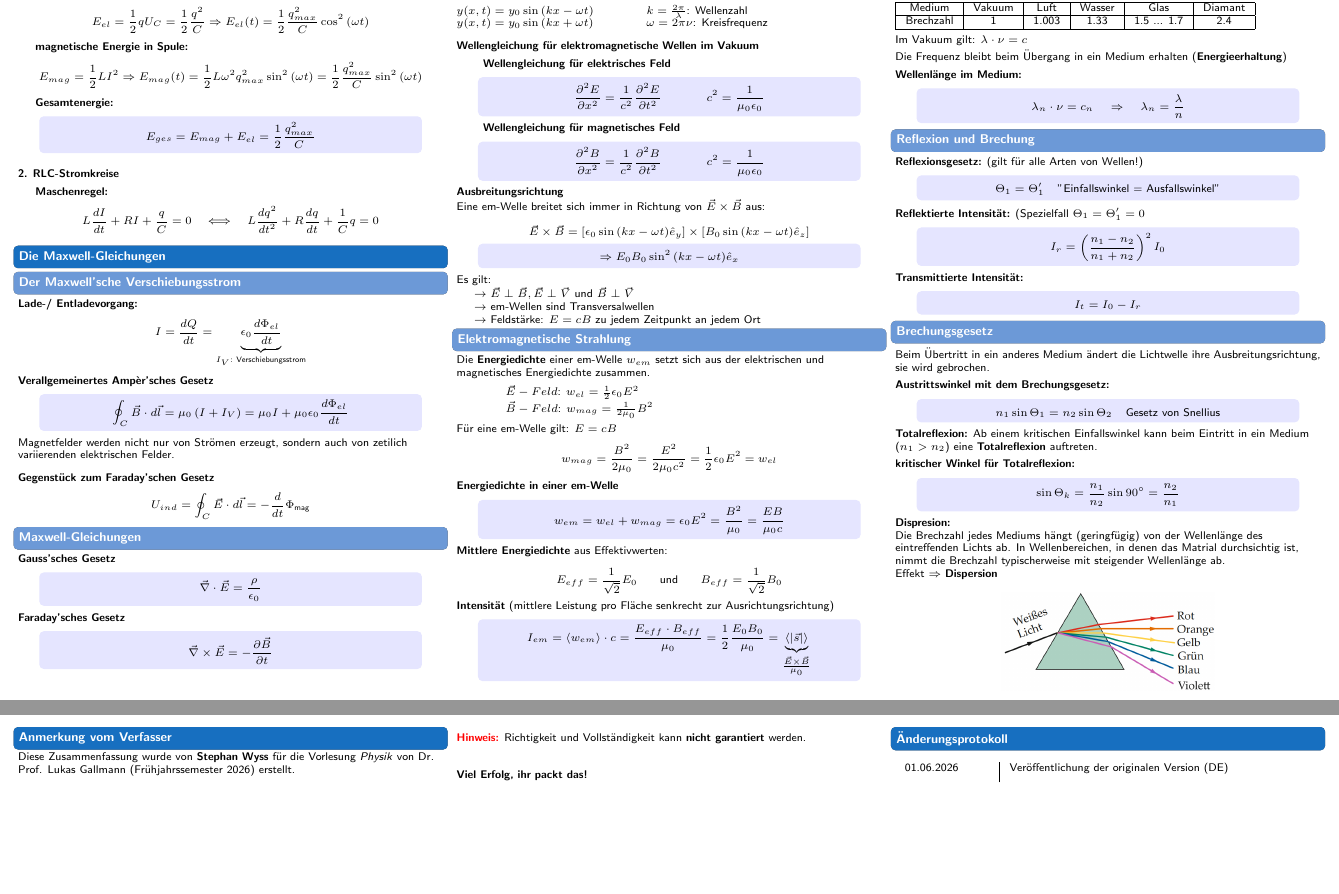
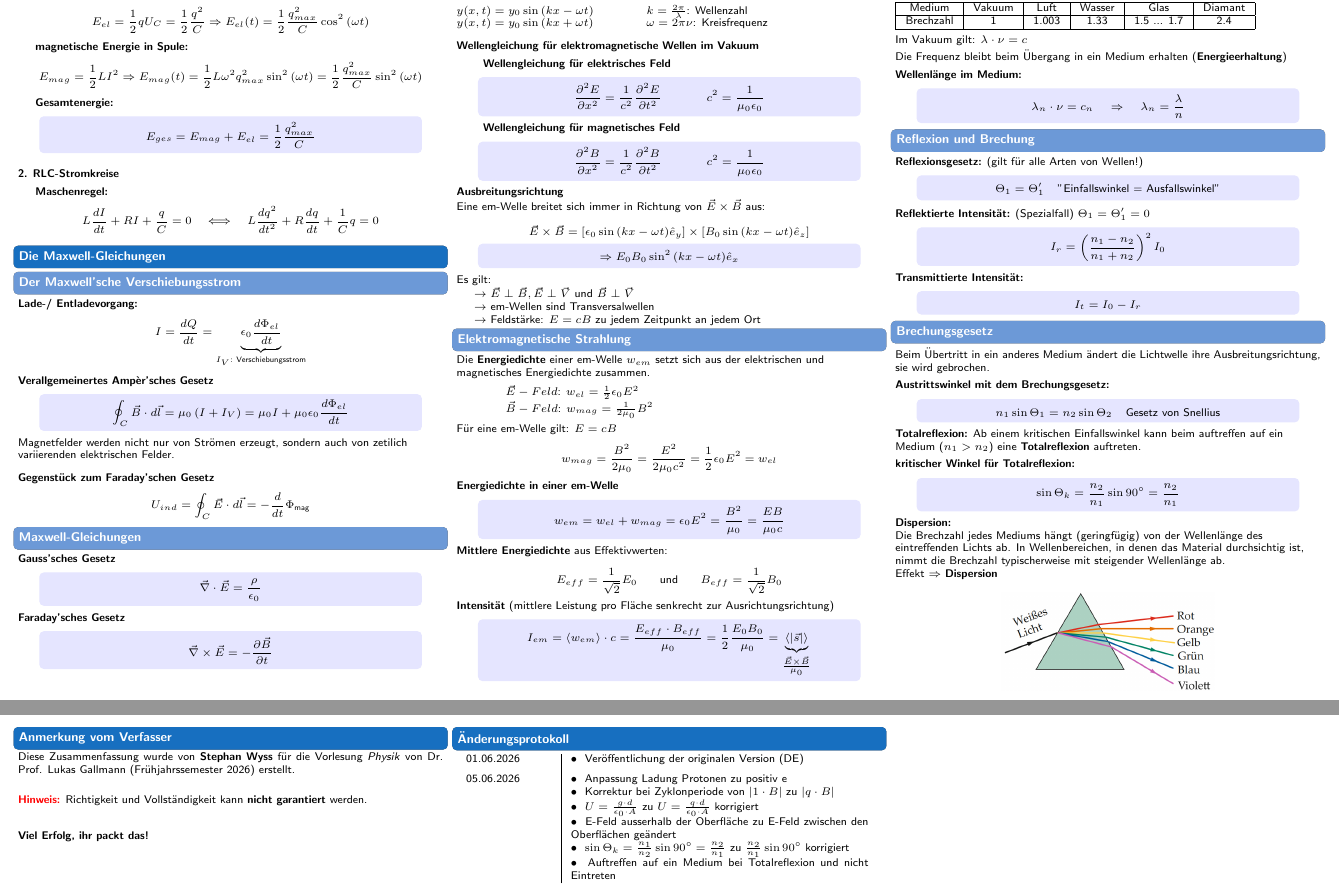
Before and after one commit to AimrayX/Physik_ZF, a LaTeX document (main.tex, which reads Anmerkung vom Verfasser.tex, Eigenschaften des Lichts.tex, Änderungsprotokoll.tex): two parts of pages 6 and 9 of 9, joined at a grey line, cut so that both start at the same text, the shorter picture padded with empty space. Compiled offline with pdfLaTeX.

Commit message:
fixed formating completely and fixed many litte errors

```diff
--- a/Anmerkung vom Verfasser.tex
+++ b/Anmerkung vom Verfasser.tex
@@ -1,12 +1,9 @@
 \section{Anmerkung vom Verfasser}
-\begin{flushleft}
 
-Diese Zusammenfassung wurde von \textbf{Stephan Wyss} für die Vorlesung \textit{Physik} von Dr. Prof. Lukas Gallmann (Frühjahrssemester 2026) erstellt. \\[3ex]
+Diese Zusammenfassung wurde von \textbf{Stephan Wyss} für die Vorlesung \textit{Physik} von Dr. Prof. Lukas Gallmann (Frühjahrssemester 2026) erstellt. \\[1ex]
 
-\textbf{\textcolor{red}{Hinweis:}} Richtigkeit und Vollständigkeit kann \textbf{nicht garantiert} werden. \\[5ex]
+\textbf{\textcolor{red}{Hinweis:}} Richtigkeit und Vollständigkeit kann \textbf{nicht garantiert} werden. \\[2ex]
 
 \textbf{Viel Erfolg, ihr packt das!}
 
-\columnbreak
-
-\end{flushleft}
+\vspace{3mm}
--- a/Eigenschaften des Lichts.tex
+++ b/Eigenschaften des Lichts.tex
@@ -45,7 +45,7 @@ Die Frequenz bleibt beim Übergang in ein Medium erhalten (\textbf{Energieerhalt
     \]
 \end{formulabox}
 
-\textbf{Reflektierte Intensität:} (Spezielfall $\Theta_1 = \Theta_1' = 0$
+\textbf{Reflektierte Intensität:} (Spezialfall) $\Theta_1 = \Theta_1' = 0$
 \begin{formulabox}
     \[
         I_r = \left( \frac{n_1 - n_2}{n_1 + n_2} \right)^2 I_0
@@ -69,17 +69,17 @@ Beim Übertritt in ein anderes Medium ändert die Lichtwelle ihre Ausbreitungsri
 \end{formulabox}
 
 \textbf{Totalreflexion:}
-Ab einem kritischen Einfallswinkel kann beim Eintritt in ein Medium ($n_1 > n_2$) eine \textbf{Totalreflexion} auftreten. \\[1ex]
+Ab einem kritischen Einfallswinkel kann beim auftreffen auf ein Medium ($n_1 > n_2$) eine \textbf{Totalreflexion} auftreten. \\[1ex]
 
 \textbf{kritischer Winkel für Totalreflexion:}
 \begin{formulabox}
     \[
-        \sin{\Theta_k} = \frac{n_1}{n_2}\sin{90^{\circ}} = \frac{n_2}{n_1}
+        \sin{\Theta_k} = \frac{n_2}{n_1}\sin{90^{\circ}} = \frac{n_2}{n_1}
     \]
 \end{formulabox}
 
-\textbf{Dispresion:} \\
-Die Brechzahl jedes Mediums hängt (geringfügig) von der Wellenlänge des eintreffenden Lichts ab. In Wellenbereichen, in denen das Matrial durchsichtig ist, nimmt die Brechzahl typischerweise mit steigender Wellenlänge ab. \\
+\textbf{Dispersion:} \\
+Die Brechzahl jedes Mediums hängt (geringfügig) von der Wellenlänge des eintreffenden Lichts ab. In Wellenbereichen, in denen das Material durchsichtig ist, nimmt die Brechzahl typischerweise mit steigender Wellenlänge ab. \\
 Effekt $\Rightarrow$ \textbf{Dispersion} \\[1ex]
 \begin{center}
     \includegraphics[width=0.50\linewidth]{Abbildungen Physik ZF/Dispersion.png}
--- a/Änderungsprotokoll.tex
+++ b/Änderungsprotokoll.tex
@@ -1,11 +1,12 @@
-\section{Änderungsprotokoll}
-\begin{flushleft}
-\vspace{2mm}
-
+\begin{minipage}{\columnwidth}
+	\section{Änderungsprotokoll}
 \begin{tabular}{p{0.2\linewidth} | p{0.7\linewidth}}
-     01.06.2026 &  Veröffentlichung der originalen Version (DE) \\[1.5ex]
-
+	01.06.2026 & \textbullet~ Veröffentlichung der originalen Version (DE) \\[1.5ex]
+	05.06.2026 & \textbullet~ Anpassung Ladung Protonen zu positiv e \newline
+	\textbullet~ Korrektur bei Zyklonperiode von $|1 \cdot B|$ zu $|q \cdot B|$ \newline
+	\textbullet~ $U = \frac{g \cdot d}{\epsilon_0 \cdot A}$ zu $U = \frac{q \cdot d}{\epsilon_0 \cdot A}$ korrigiert \newline
+	\textbullet~ E-Feld ausserhalb der Oberfläche zu E-Feld zwischen den Oberflächen geändert \newline
+	\textbullet~ $\sin{\Theta_k} = \frac{n_1}{n_2}\sin{90^{\circ}} = \frac{n_2}{n_1}$ zu $\frac{n_2}{n_1}\sin{90^{\circ}}$ korrigiert \newline
+	\textbullet~ Auftreffen auf ein Medium bei Totalreflexion und nicht Eintreten
 \end{tabular}
-
-
-\end{flushleft}
+\end{minipage}
```
Also changed, not shown: Das elektrische Feld I.tex (+1 -1 lines), Die Kapazität.tex (+4 -4 lines).
